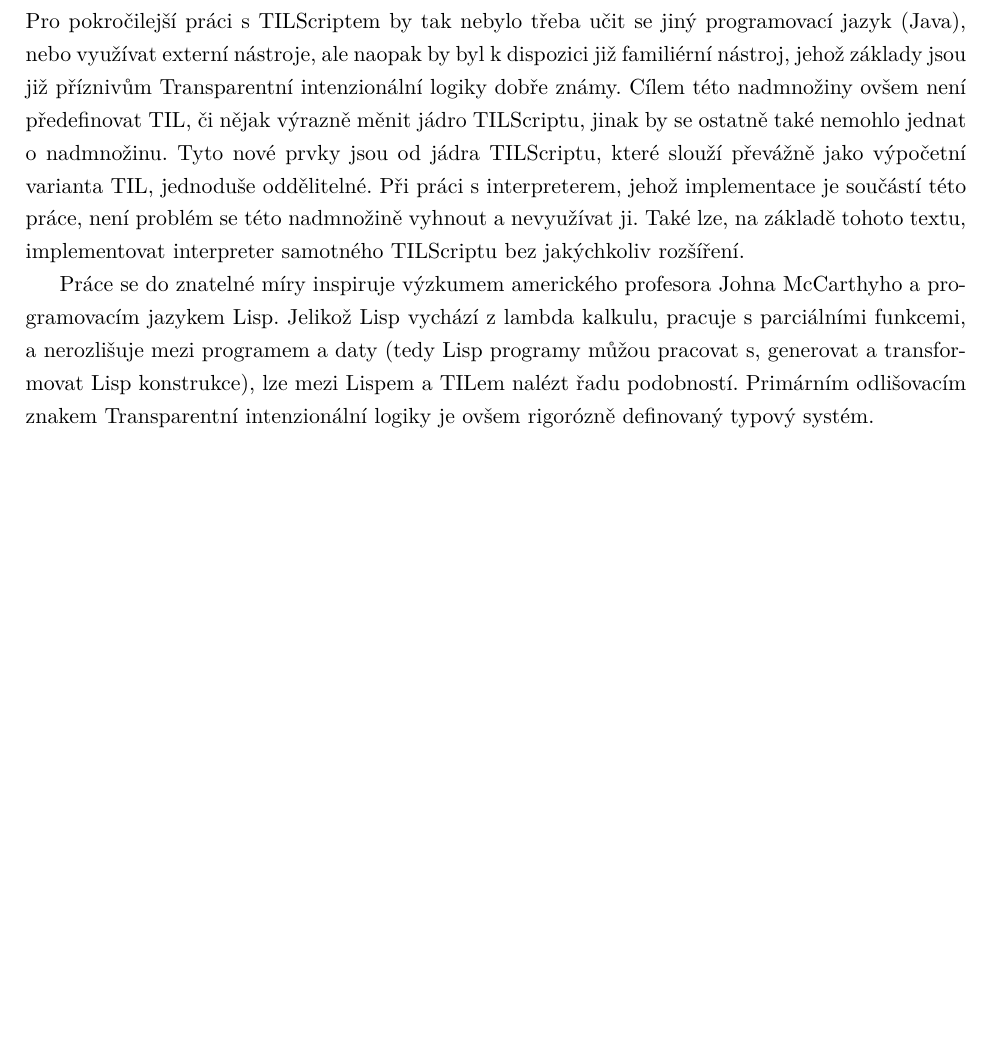
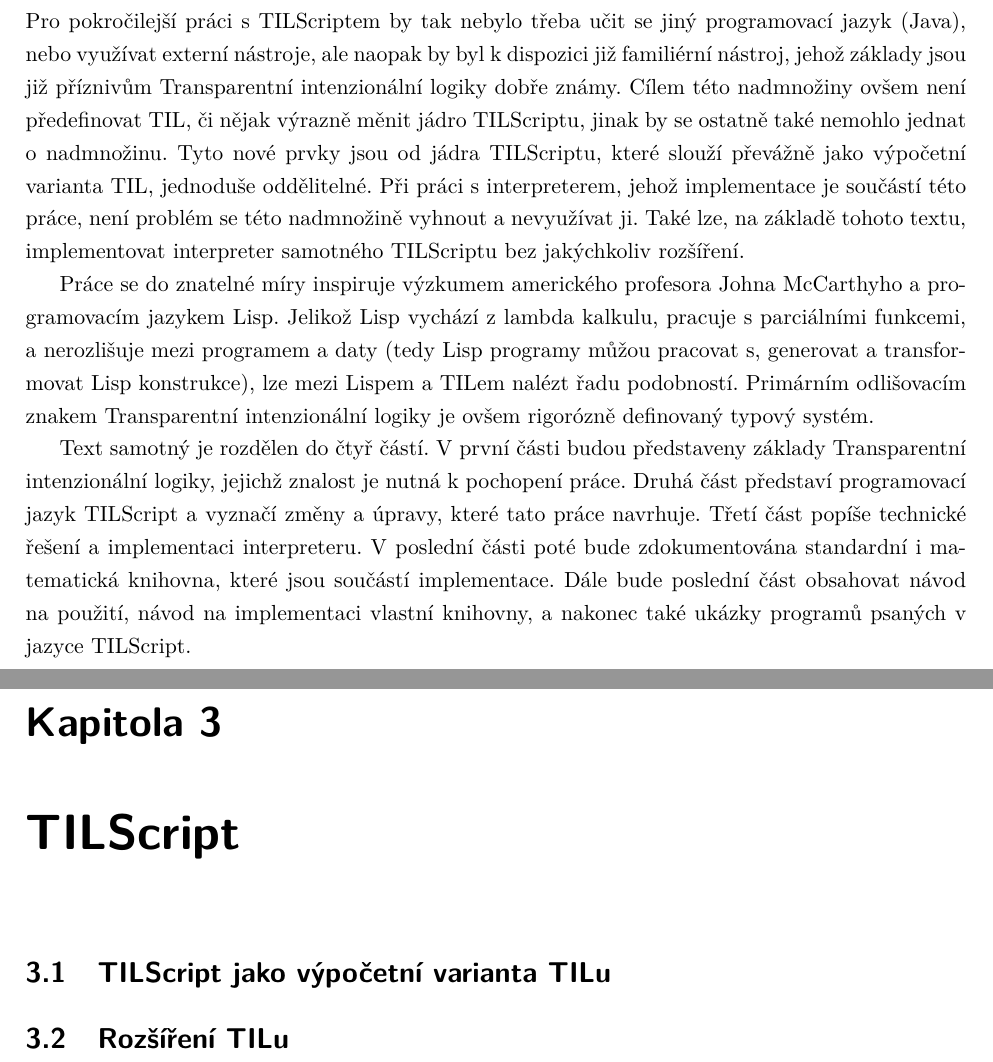
Before and after one commit to fpeterek/diploma-thesis, a LaTeX thesis (Master.tex, which reads Chapters/Introduction.tex, Chapters/Tilscript.tex): part of page 10 of 16 before the commit and two parts of pages 10 and 17 of 17 after it, the two joined at a grey line, cut so that both start at the same text, the shorter picture padded with empty space. Compiled offline with pdfLaTeX.

Commit message:
Introduction: extra paragraph

```diff
--- a/Chapters/Introduction.tex
+++ b/Chapters/Introduction.tex
@@ -52,4 +52,12 @@ mezi programem a daty (tedy Lisp programy můžou pracovat s, generovat a transf
 konstrukce), lze mezi Lispem a TILem nalézt řadu podobností. Primárním odlišovacím znakem
 Transparentní intenzionální logiky je ovšem rigorózně definovaný typový systém.
 
+Text samotný je rozdělen do čtyř částí. V první části budou představeny základy Transparentní
+intenzionální logiky, jejichž znalost je nutná k pochopení práce. Druhá část představí programovací
+jazyk TILScript a vyznačí změny a úpravy, které tato práce navrhuje. Třetí část popíše technické
+řešení a implementaci interpreteru. V poslední části poté bude zdokumentována standardní i
+matematická knihovna, které jsou součástí implementace. Dále bude poslední část obsahovat návod
+na použití, návod na implementaci vlastní knihovny, a nakonec také ukázky programů psaných v jazyce
+TILScript.
+
 \endinput
--- /dev/null
+++ b/Chapters/Tilscript.tex
@@ -0,0 +1,7 @@
+\chapter{TILScript}
+
+\section{TILScript jako výpočetní varianta TILu}
+
+\section{Rozšíření TILu}
+
+\endinput
```
Also changed, not shown: Master.tex (+1 -0 lines), Master.pdf.
